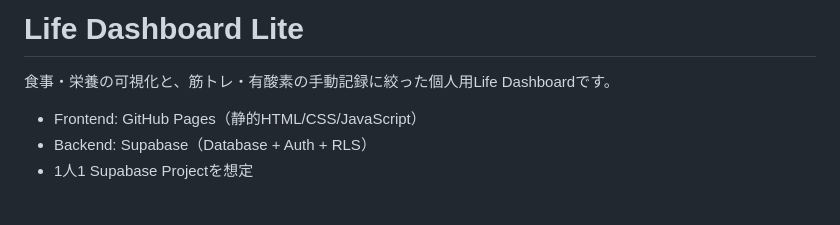
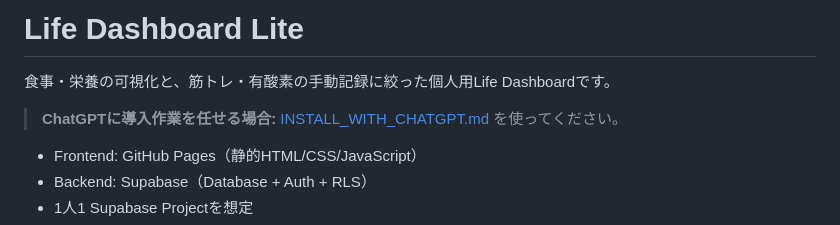
Before and after one commit to ryougasuzu/life-dashboard-lite, a Markdown page: README.md, the part around the change. Rendered like a GitHub page; blank space fills up the shorter version.

Commit message:
Link ChatGPT installation guide from README

```diff
--- a/README.md
+++ b/README.md
@@ -1,6 +1,8 @@
 # Life Dashboard Lite
 
 食事・栄養の可視化と、筋トレ・有酸素の手動記録に絞った個人用Life Dashboardです。
+
+> **ChatGPTに導入作業を任せる場合:** [INSTALL_WITH_CHATGPT.md](./INSTALL_WITH_CHATGPT.md) を使ってください。
 
 - Frontend: GitHub Pages（静的HTML/CSS/JavaScript）
 - Backend: Supabase（Database + Auth + RLS）
```
